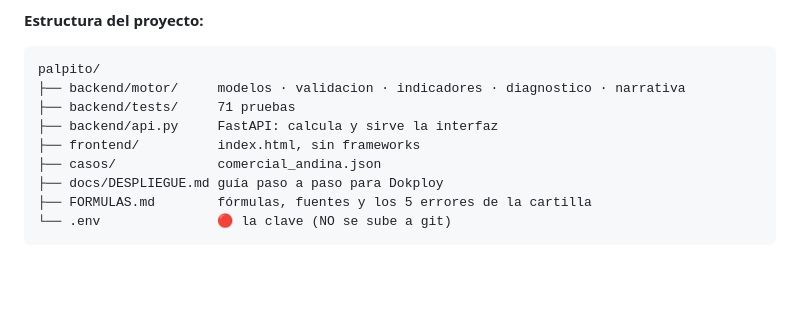
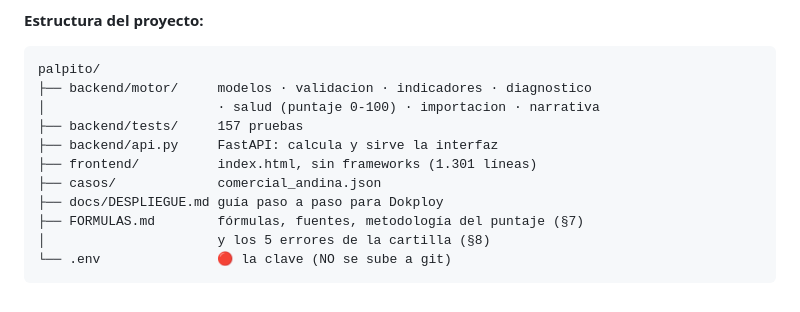
Before and after one commit to restrepogalvezoscarjulian-lgtm/palpito, a Markdown page: ESTADO.md, the part around one of its changes. Drawn GitHub-style; blank space fills up the shorter version.

````diff
--- a/ESTADO.md
+++ b/ESTADO.md
@@ -166,12 +198,14 @@ partida doble, el modo docente, el puente de caja de García, la arquitectura
 **Estructura del proyecto:**
 ```
 palpito/
-├── backend/motor/     modelos · validacion · indicadores · diagnostico · narrativa
-├── backend/tests/     71 pruebas
+├── backend/motor/     modelos · validacion · indicadores · diagnostico
+│                      · salud (puntaje 0-100) · importacion · narrativa
+├── backend/tests/     157 pruebas
 ├── backend/api.py     FastAPI: calcula y sirve la interfaz
-├── frontend/          index.html, sin frameworks
+├── frontend/          index.html, sin frameworks (1.301 líneas)
 ├── casos/             comercial_andina.json
 ├── docs/DESPLIEGUE.md guía paso a paso para Dokploy
-├── FORMULAS.md        fórmulas, fuentes y los 5 errores de la cartilla
+├── FORMULAS.md        fórmulas, fuentes, metodología del puntaje (§7)
+│                      y los 5 errores de la cartilla (§8)
 └── .env               🔴 la clave (NO se sube a git)
 ```
````
Also changed, not shown: other parts of ESTADO.md (+132 -100 lines).
